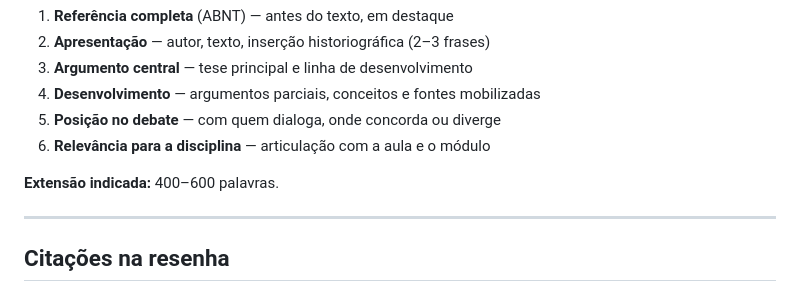
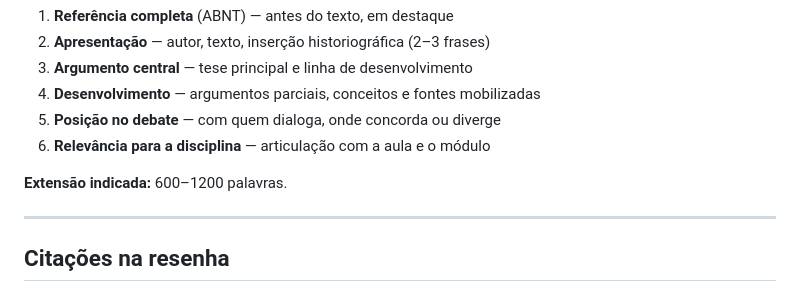
Before and after one commit to ericbrasiln/cclhm0076, a Markdown page: cclhm0076-docencia/leitura-bibliografia/resenha.md, the part around the change. Drawn GitHub-style.

Commit message:
aumenta tamanho da resenha

```diff
--- a/cclhm0076-docencia/leitura-bibliografia/resenha.md
+++ b/cclhm0076-docencia/leitura-bibliografia/resenha.md
@@ -88,7 +88,7 @@ corrido, em prosa, com parágrafos bem delimitados:
 5. **Posição no debate** — com quem dialoga, onde concorda ou diverge
 6. **Relevância para a disciplina** — articulação com a aula e o módulo
 
-**Extensão indicada:** 400–600 palavras.
+**Extensão indicada:** 600–1200 palavras.
 
 ---
 
```
